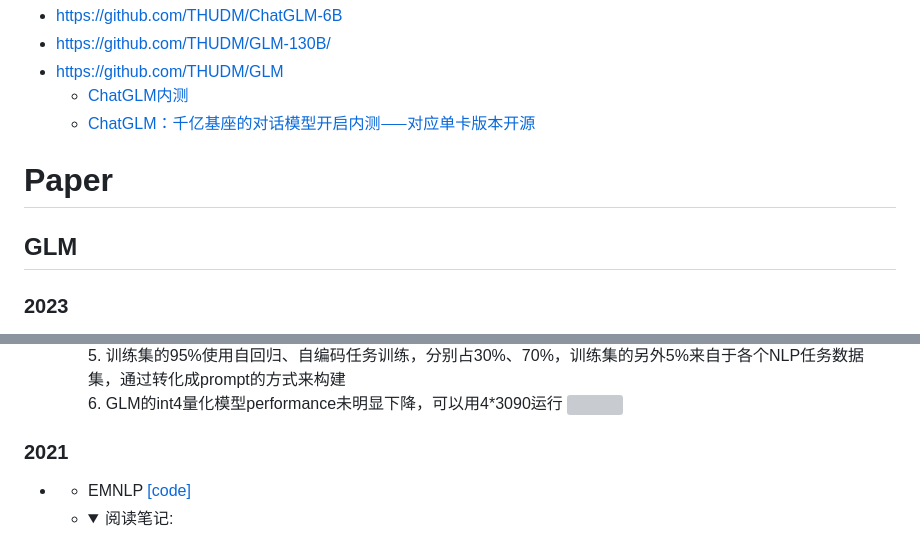
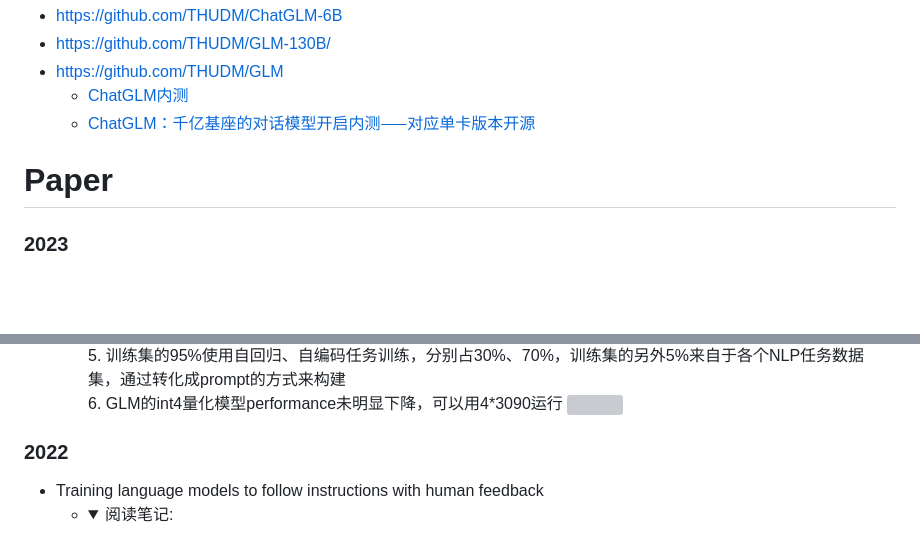
Before and after one commit to xueyongfu11/awesome-deep-learning-resource, a Markdown page: AIGC.md, 2 parts joined by grey strips. GitHub-like rendering; folded sections open; blank space fills up the shorter version; grey boxes are pictures that could not be loaded.

```diff
--- a/AIGC.md
+++ b/AIGC.md
@@ -20,7 +20,6 @@
 
 # Paper
 
-## GLM
 ### 2023
 - GLM-130B: AN OPEN BILINGUAL PRE-TRAINED MODEL
   - ICLM  [[code]](https://github.com/THUDM/GLM-130B/)
@@ -35,8 +34,7 @@
     <img src="" align="middle" />
     </details>
 
-### 2021
--
-  - EMNLP  [[code]]()
+### 2022
+- Training language models to follow instructions with human feedback
   - <details>
     <summary>阅读笔记: </summary>
```
Also changed, not shown: other parts of AIGC.md (+5 -4 lines), assets/instructGPT1.png (added), assets/instructGPT2.png (added).
